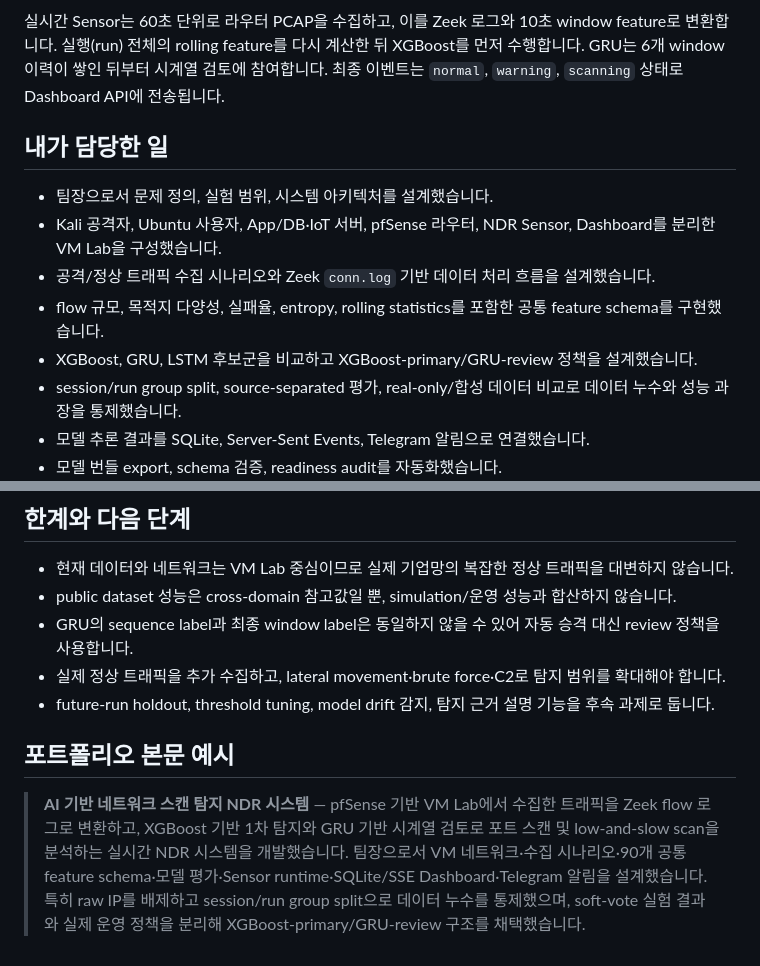
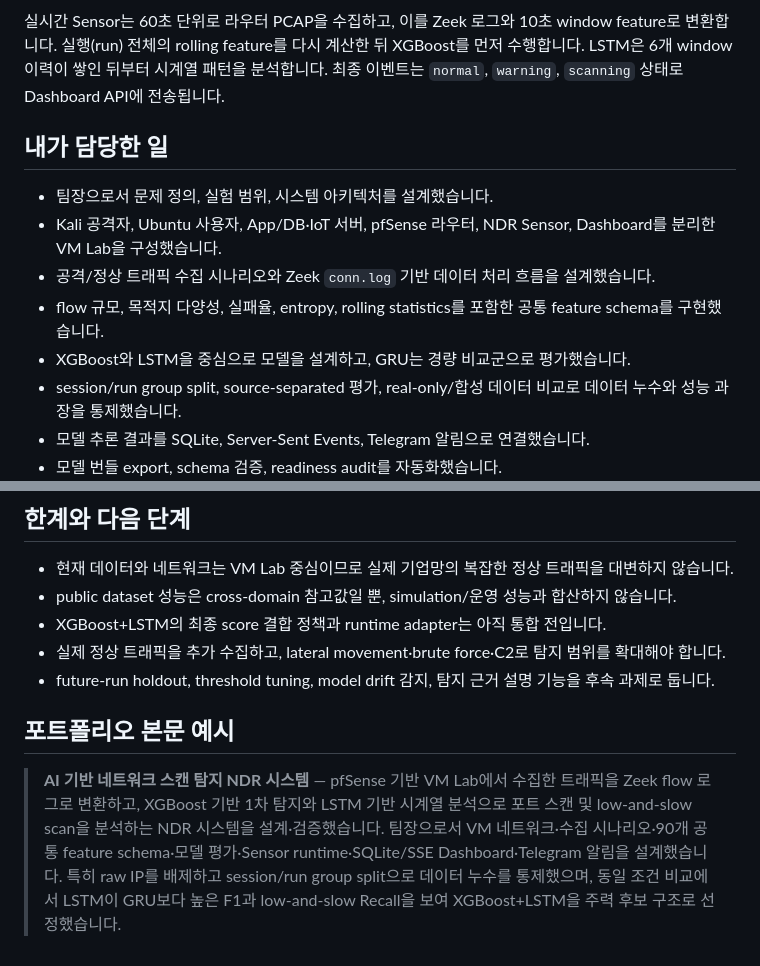
Before and after one commit to candy3157/ndr-lab-portfolio, a Markdown page: PORTFOLIO.md, 2 parts joined by grey strips. GitHub-like rendering.

````diff
--- a/PORTFOLIO.md
+++ b/PORTFOLIO.md
@@ -44,7 +44,7 @@ flowchart LR
     D --> A[Telegram Alert]
 ```
 
-실시간 Sensor는 60초 단위로 라우터 PCAP을 수집하고, 이를 Zeek 로그와 10초 window feature로 변환합니다. 실행(run) 전체의 rolling feature를 다시 계산한 뒤 XGBoost를 먼저 수행합니다. GRU는 6개 window 이력이 쌓인 뒤부터 시계열 검토에 참여합니다. 최종 이벤트는 `normal`, `warning`, `scanning` 상태로 Dashboard API에 전송됩니다.
+실시간 Sensor는 60초 단위로 라우터 PCAP을 수집하고, 이를 Zeek 로그와 10초 window feature로 변환합니다. 실행(run) 전체의 rolling feature를 다시 계산한 뒤 XGBoost를 먼저 수행합니다. LSTM은 6개 window 이력이 쌓인 뒤부터 시계열 패턴을 분석합니다. 최종 이벤트는 `normal`, `warning`, `scanning` 상태로 Dashboard API에 전송됩니다.
 
 ## 내가 담당한 일
 
@@ -52,7 +52,7 @@ flowchart LR
 - Kali 공격자, Ubuntu 사용자, App/DB·IoT 서버, pfSense 라우터, NDR Sensor, Dashboard를 분리한 VM Lab을 구성했습니다.
 - 공격/정상 트래픽 수집 시나리오와 Zeek `conn.log` 기반 데이터 처리 흐름을 설계했습니다.
 - flow 규모, 목적지 다양성, 실패율, entropy, rolling statistics를 포함한 공통 feature schema를 구현했습니다.
-- XGBoost, GRU, LSTM 후보군을 비교하고 XGBoost-primary/GRU-review 정책을 설계했습니다.
+- XGBoost와 LSTM을 중심으로 모델을 설계하고, GRU는 경량 비교군으로 평가했습니다.
 - session/run group split, source-separated 평가, real-only/합성 데이터 비교로 데이터 누수와 성능 과장을 통제했습니다.
 - 모델 추론 결과를 SQLite, Server-Sent Events, Telegram 알림으로 연결했습니다.
 - 모델 번들 export, schema 검증, readiness audit를 자동화했습니다.
@@ -121,10 +120,10 @@ real-only run-group CV로 내보낸 XGBoost 모델 번들은 1,025 rows, 70 grou
 
 - 현재 데이터와 네트워크는 VM Lab 중심이므로 실제 기업망의 복잡한 정상 트래픽을 대변하지 않습니다.
 - public dataset 성능은 cross-domain 참고값일 뿐, simulation/운영 성능과 합산하지 않습니다.
-- GRU의 sequence label과 최종 window label은 동일하지 않을 수 있어 자동 승격 대신 review 정책을 사용합니다.
+- XGBoost+LSTM의 최종 score 결합 정책과 runtime adapter는 아직 통합 전입니다.
 - 실제 정상 트래픽을 추가 수집하고, lateral movement·brute force·C2로 탐지 범위를 확대해야 합니다.
 - future-run holdout, threshold tuning, model drift 감지, 탐지 근거 설명 기능을 후속 과제로 둡니다.
 
 ## 포트폴리오 본문 예시
 
-> **AI 기반 네트워크 스캔 탐지 NDR 시스템** — pfSense 기반 VM Lab에서 수집한 트래픽을 Zeek flow 로그로 변환하고, XGBoost 기반 1차 탐지와 GRU 기반 시계열 검토로 포트 스캔 및 low-and-slow scan을 분석하는 실시간 NDR 시스템을 개발했습니다. 팀장으로서 VM 네트워크·수집 시나리오·90개 공통 feature schema·모델 평가·Sensor runtime·SQLite/SSE Dashboard·Telegram 알림을 설계했습니다. 특히 raw IP를 배제하고 session/run group split으로 데이터 누수를 통제했으며, soft-vote 실험 결과와 실제 운영 정책을 분리해 XGBoost-primary/GRU-review 구조를 채택했습니다.
+> **AI 기반 네트워크 스캔 탐지 NDR 시스템** — pfSense 기반 VM Lab에서 수집한 트래픽을 Zeek flow 로그로 변환하고, XGBoost 기반 1차 탐지와 LSTM 기반 시계열 분석으로 포트 스캔 및 low-and-slow scan을 분석하는 NDR 시스템을 설계·검증했습니다. 팀장으로서 VM 네트워크·수집 시나리오·90개 공통 feature schema·모델 평가·Sensor runtime·SQLite/SSE Dashboard·Telegram 알림을 설계했습니다. 특히 raw IP를 배제하고 session/run group split으로 데이터 누수를 통제했으며, 동일 조건 비교에서 LSTM이 GRU보다 높은 F1과 low-and-slow Recall을 보여 XGBoost+LSTM을 주력 후보 구조로 선정했습니다.
````
Also changed, not shown: other parts of PORTFOLIO.md (+12 -13 lines).
